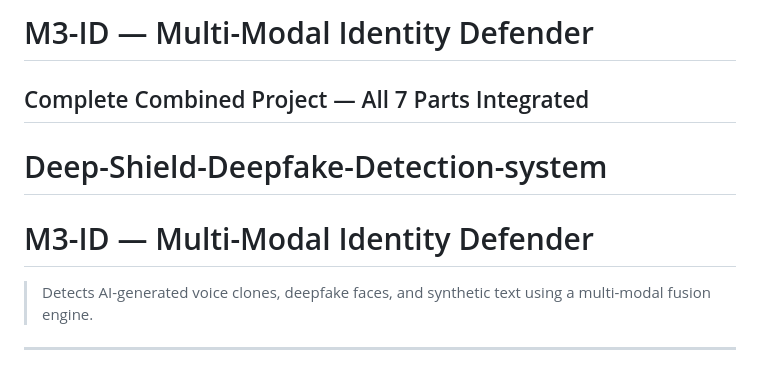
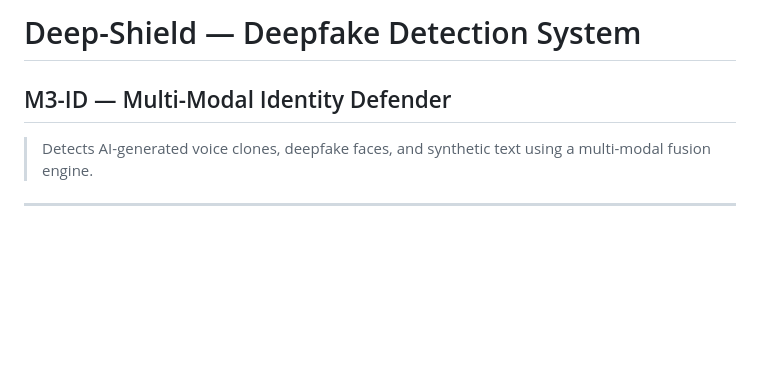
Before and after one commit to Gauresh83/Deep-Shield-Deepfake-Detection-System, a Markdown page: README.md, the part around the change. GitHub-like rendering; blank space fills up the shorter version.

```diff
--- a/README.md
+++ b/README.md
@@ -1,7 +1,5 @@
-# M3-ID — Multi-Modal Identity Defender
-## Complete Combined Project — All 7 Parts Integrated
-# Deep-Shield-Deepfake-Detection-system
-# M3-ID — Multi-Modal Identity Defender
+# Deep-Shield — Deepfake Detection System
+## M3-ID — Multi-Modal Identity Defender
 
 > Detects AI-generated voice clones, deepfake faces, and synthetic text using a multi-modal fusion engine.
 
```
